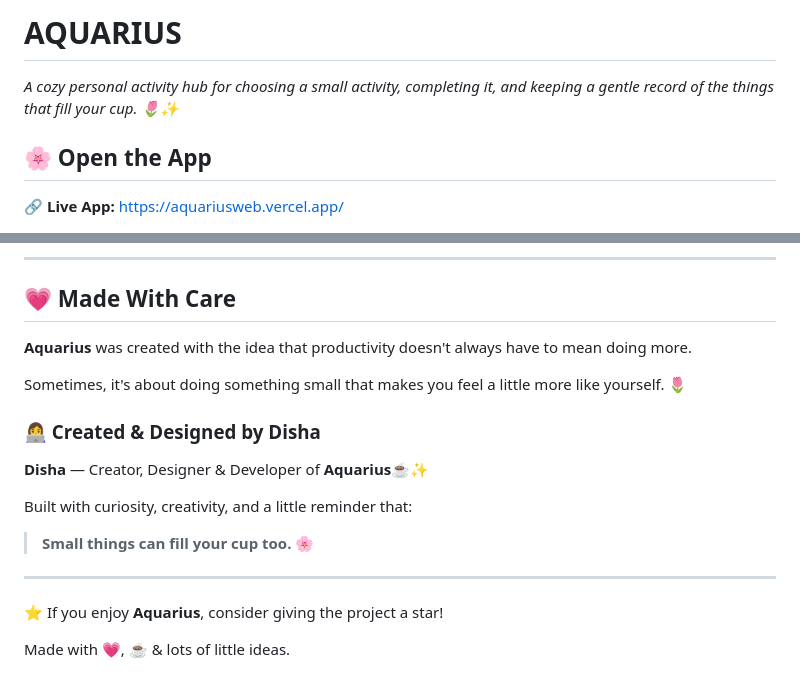
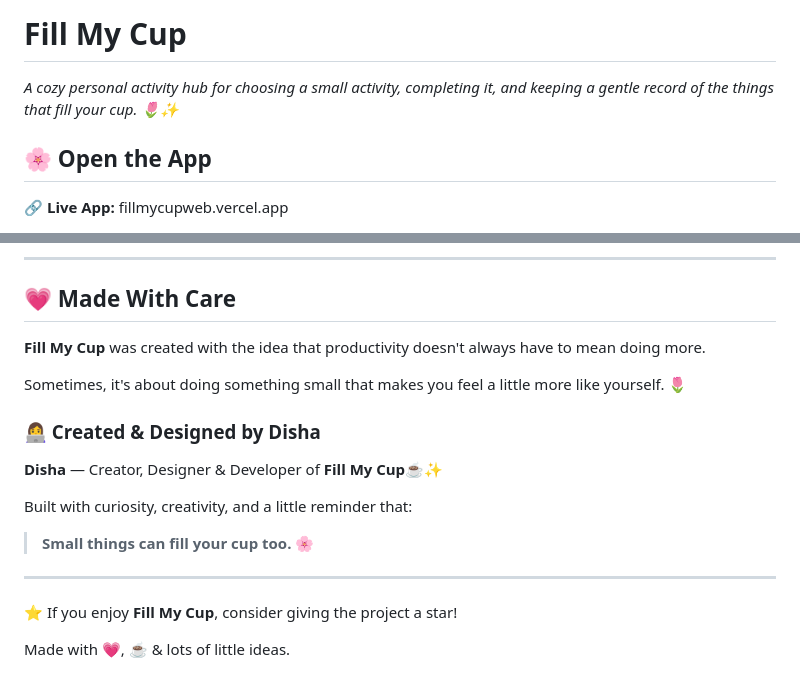
Before and after one commit to disha281/FILLMYCUP, a Markdown page: README.md, 2 parts joined by grey strips. GitHub-like rendering.

```diff
--- a/README.md
+++ b/README.md
@@ -1,8 +1,8 @@
-# AQUARIUS
+# Fill My Cup
 
 *A cozy personal activity hub for choosing a small activity, completing it, and keeping a gentle record of the things that fill your cup. 🌷✨*
 
 ## 🌸 Open the App
 
-🔗 **Live App:** https://aquariusweb.vercel.app/
+🔗 **Live App:** fillmycupweb.vercel.app
 
@@ -77,13 +83,13 @@ A future backend can replace local storage if **cross-device sync** or **account
 
 ## 💗 Made With Care
 
-**Aquarius** was created with the idea that productivity doesn't always have to mean doing more.
+**Fill My Cup** was created with the idea that productivity doesn't always have to mean doing more.
 
 Sometimes, it's about doing something small that makes you feel a little more like yourself. 🌷
 
 ### 👩‍💻 Created & Designed by Disha
 
-**Disha** — Creator, Designer & Developer of **Aquarius**☕✨
+**Disha** — Creator, Designer & Developer of **Fill My Cup**☕✨
 
 Built with curiosity, creativity, and a little reminder that:
 
@@ -91,6 +97,6 @@ Built with curiosity, creativity, and a little reminder that:
 
 ---
 
-⭐ If you enjoy **Aquarius**, consider giving the project a star!
+⭐ If you enjoy **Fill My Cup**, consider giving the project a star!
 
 Made with 💗, ☕ & lots of little ideas.
```
Also changed, not shown: other parts of README.md (+8 -2 lines).
